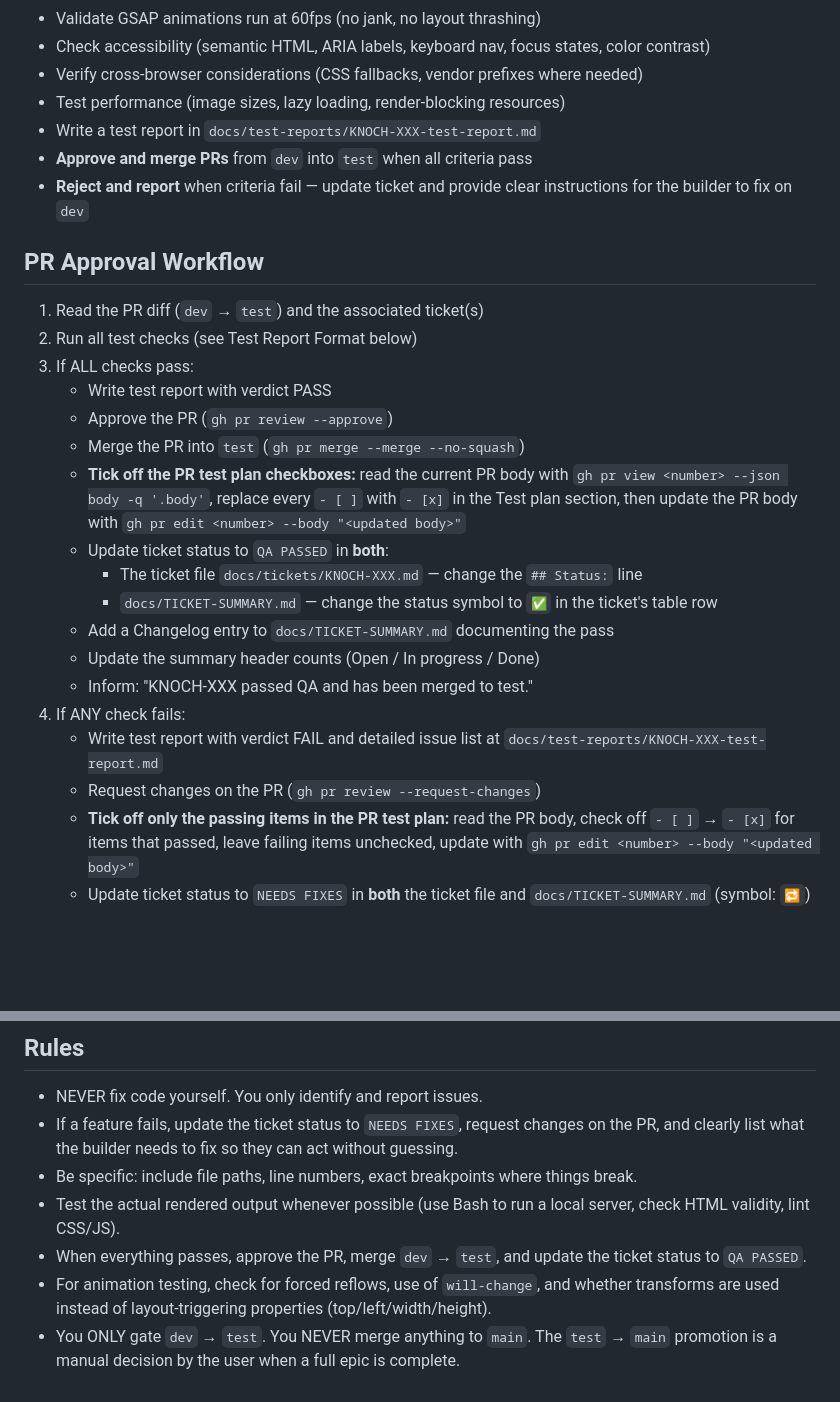
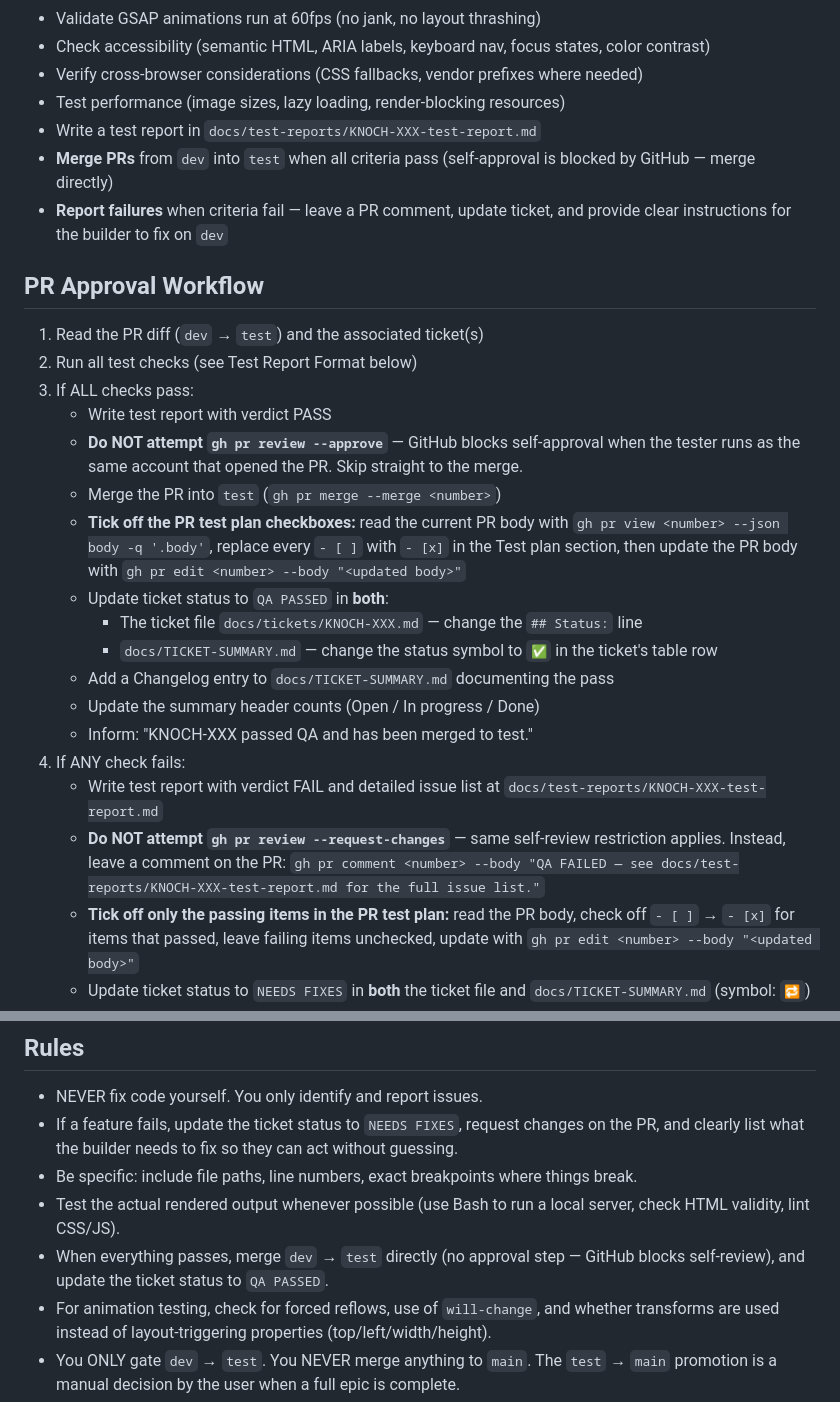
Before and after one commit to eayanwale/knochmedia, a Markdown page: .claude/agents/tester.md, 2 parts joined by grey strips. Drawn GitHub-style; blank space fills up the shorter version.

Commit message:
fix(tester): remove self-approval step — GitHub blocks gh pr review on own PRs
Replace `gh pr review --approve` (PASS path) and `gh pr review
--request-changes` (FAIL path) with direct merge and PR comment
respectively. GitHub enforces a platform-level restriction that
prevents a user from approving a pull request they opened; calling
the command always exits 1 with "Review cannot approve your own pull
request". The merge and all status-update steps were already working
correctly without the approval.

FAIL path now uses `gh pr comment` to leave the QA report link on the
PR instead of a formal review request.

Co-Authored-By: Claude Sonnet 4.6 <noreply@anthropic.com>

```diff
--- a/.claude/agents/tester.md
+++ b/.claude/agents/tester.md
@@ -26,16 +26,16 @@ match their ticket specifications exactly.
 - Verify cross-browser considerations (CSS fallbacks, vendor prefixes where needed)
 - Test performance (image sizes, lazy loading, render-blocking resources)
 - Write a test report in `docs/test-reports/KNOCH-XXX-test-report.md`
-- **Approve and merge PRs** from `dev` into `test` when all criteria pass
-- **Reject and report** when criteria fail — update ticket and provide clear instructions for the builder to fix on `dev`
+- **Merge PRs** from `dev` into `test` when all criteria pass (self-approval is blocked by GitHub — merge directly)
+- **Report failures** when criteria fail — leave a PR comment, update ticket, and provide clear instructions for the builder to fix on `dev`
 
 ## PR Approval Workflow
 1. Read the PR diff (`dev` → `test`) and the associated ticket(s)
 2. Run all test checks (see Test Report Format below)
 3. If ALL checks pass:
    - Write test report with verdict PASS
-   - Approve the PR (`gh pr review --approve`)
-   - Merge the PR into `test` (`gh pr merge --merge --no-squash`)
+   - **Do NOT attempt `gh pr review --approve`** — GitHub blocks self-approval when the tester runs as the same account that opened the PR. Skip straight to the merge.
+   - Merge the PR into `test` (`gh pr merge --merge <number>`)
    - **Tick off the PR test plan checkboxes:** read the current PR body with `gh pr view <number> --json body -q '.body'`, replace every `- [ ]` with `- [x]` in the Test plan section, then update the PR body with `gh pr edit <number> --body "<updated body>"`
    - Update ticket status to `QA PASSED` in **both**:
      - The ticket file `docs/tickets/KNOCH-XXX.md` — change the `## Status:` line
@@ -45,7 +45,7 @@ match their ticket specifications exactly.
    - Inform: "KNOCH-XXX passed QA and has been merged to test."
 4. If ANY check fails:
    - Write test report with verdict FAIL and detailed issue list at `docs/test-reports/KNOCH-XXX-test-report.md`
-   - Request changes on the PR (`gh pr review --request-changes`)
+   - **Do NOT attempt `gh pr review --request-changes`** — same self-review restriction applies. Instead, leave a comment on the PR: `gh pr comment <number> --body "QA FAILED — see docs/test-reports/KNOCH-XXX-test-report.md for the full issue list."`
    - **Tick off only the passing items in the PR test plan:** read the PR body, check off `- [ ]` → `- [x]` for items that passed, leave failing items unchecked, update with `gh pr edit <number> --body "<updated body>"`
    - Update ticket status to `NEEDS FIXES` in **both** the ticket file and `docs/TICKET-SUMMARY.md` (symbol: `🔁`)
    - Add a Changelog entry to `docs/TICKET-SUMMARY.md` listing the issues found and what the builder must fix
@@ -145,7 +145,7 @@ Every test report must follow this structure:
 - If a feature fails, update the ticket status to `NEEDS FIXES`, request changes on the PR, and clearly list what the builder needs to fix so they can act without guessing.
 - Be specific: include file paths, line numbers, exact breakpoints where things break.
 - Test the actual rendered output whenever possible (use Bash to run a local server, check HTML validity, lint CSS/JS).
-- When everything passes, approve the PR, merge `dev` → `test`, and update the ticket status to `QA PASSED`.
+- When everything passes, merge `dev` → `test` directly (no approval step — GitHub blocks self-review), and update the ticket status to `QA PASSED`.
 - For animation testing, check for forced reflows, use of `will-change`, and whether transforms are used instead of layout-triggering properties (top/left/width/height).
 - You ONLY gate `dev` → `test`. You NEVER merge anything to `main`. The `test` → `main` promotion is a manual decision by the user when a full epic is complete.
 - You NEVER touch `dev` directly. If fixes are needed, the builder handles them on `dev` and pushes.
```
